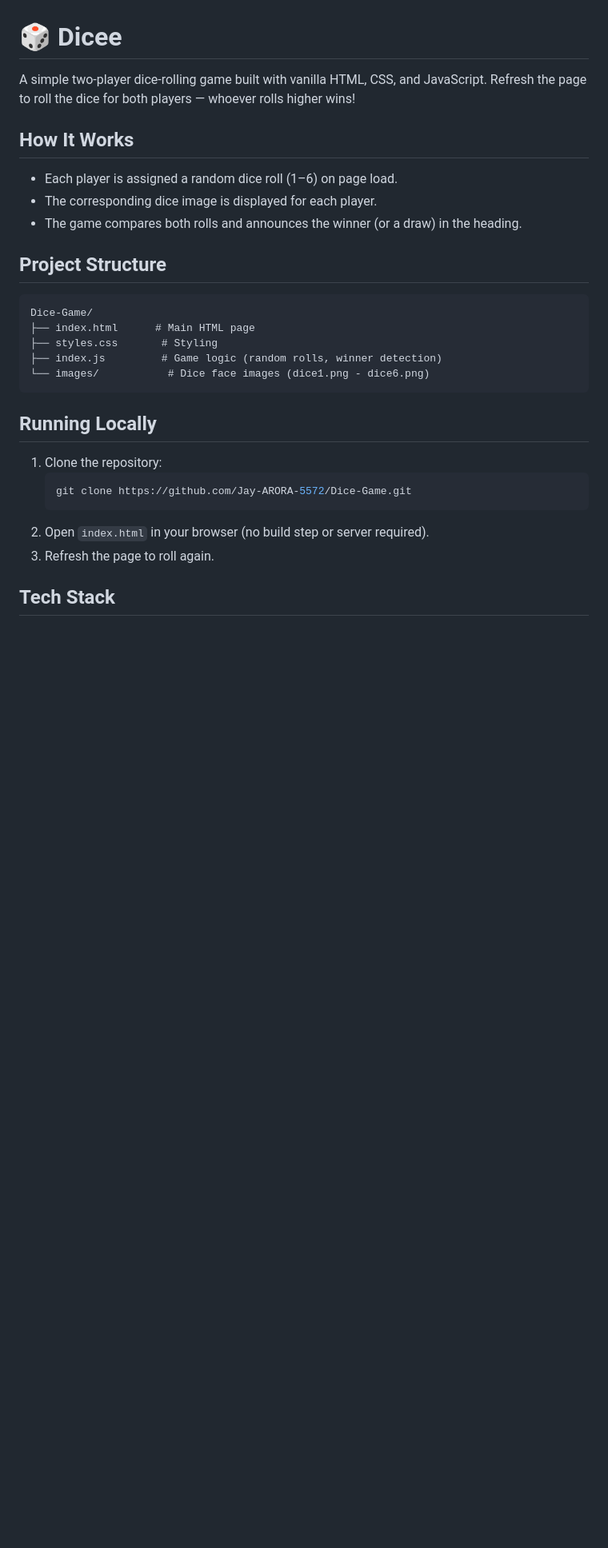
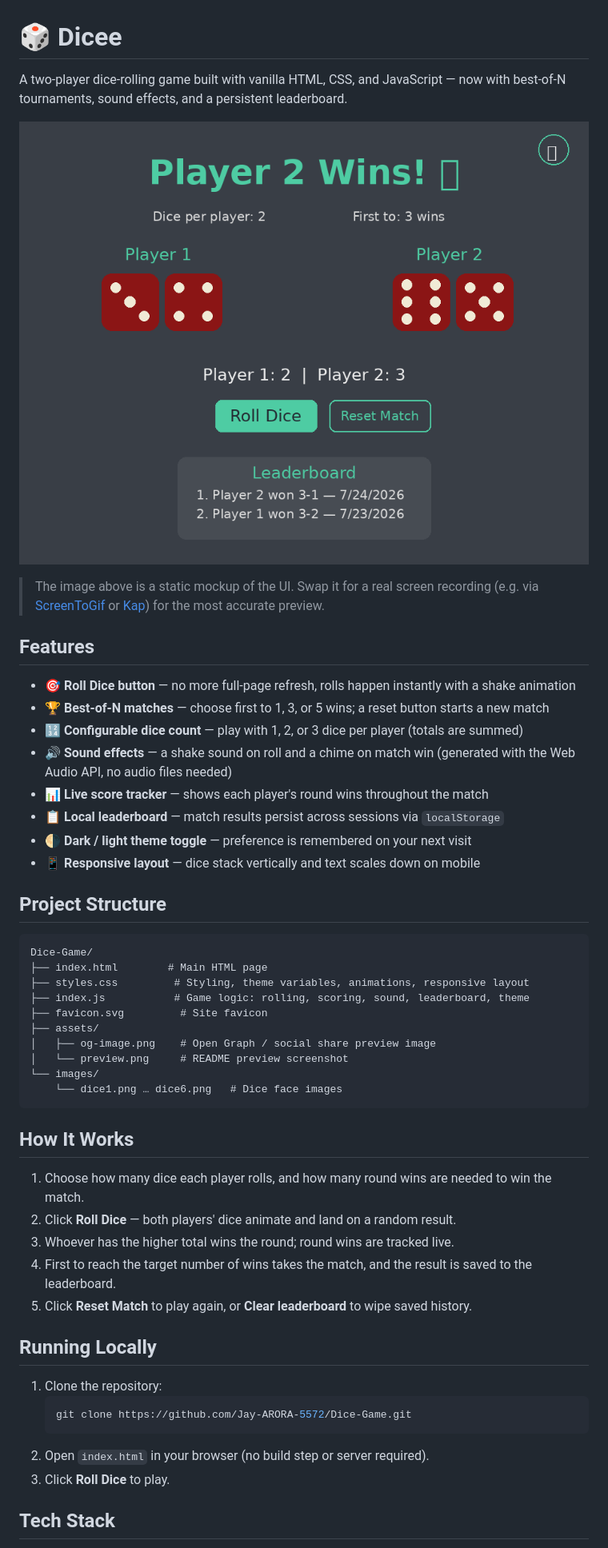
Before and after one commit to Jay-ARORA-5572/Dice-Game, a Markdown page: README.md, the part around one of its changes. Shown at 80% size. GitHub-like rendering; pictures changed too: assets/preview.png (added); blank space fills up the shorter version.

Commit message:
Add gameplay upgrades: roll button, animations, sound, best-of-N, leaderboard, theme toggle, responsive layout, favicon/OG assets

````diff
--- a/README.md
+++ b/README.md
@@ -1,22 +1,44 @@
 # 🎲 Dicee
 
-A simple two-player dice-rolling game built with vanilla HTML, CSS, and JavaScript. Refresh the page to roll the dice for both players — whoever rolls higher wins!
+A two-player dice-rolling game built with vanilla HTML, CSS, and JavaScript — now with best-of-N tournaments, sound effects, and a persistent leaderboard.
 
-## How It Works
+![Dicee preview](assets/preview.png)
 
-- Each player is assigned a random dice roll (1–6) on page load.
-- The corresponding dice image is displayed for each player.
-- The game compares both rolls and announces the winner (or a draw) in the heading.
+> The image above is a static mockup of the UI. Swap it for a real screen recording (e.g. via [ScreenToGif](https://www.screentogif.com/) or [Kap](https://getkap.co/)) for the most accurate preview.
+
+## Features
+
+- 🎯 **Roll Dice button** — no more full-page refresh, rolls happen instantly with a shake animation
+- 🏆 **Best-of-N matches** — choose first to 1, 3, or 5 wins; a reset button starts a new match
+- 🔢 **Configurable dice count** — play with 1, 2, or 3 dice per player (totals are summed)
+- 🔊 **Sound effects** — a shake sound on roll and a chime on match win (generated with the Web Audio API, no audio files needed)
+- 📊 **Live score tracker** — shows each player's round wins throughout the match
+- 📋 **Local leaderboard** — match results persist across sessions via `localStorage`
+- 🌗 **Dark / light theme toggle** — preference is remembered on your next visit
+- 📱 **Responsive layout** — dice stack vertically and text scales down on mobile
 
 ## Project Structure
 
 ```
 Dice-Game/
-├── index.html      # Main HTML page
-├── styles.css       # Styling
-├── index.js         # Game logic (random rolls, winner detection)
-└── images/           # Dice face images (dice1.png - dice6.png)
+├── index.html        # Main HTML page
+├── styles.css         # Styling, theme variables, animations, responsive layout
+├── index.js           # Game logic: rolling, scoring, sound, leaderboard, theme
+├── favicon.svg         # Site favicon
+├── assets/
+│   ├── og-image.png    # Open Graph / social share preview image
+│   └── preview.png     # README preview screenshot
+└── images/
+    └── dice1.png … dice6.png   # Dice face images
 ```
+
+## How It Works
+
+1. Choose how many dice each player rolls, and how many round wins are needed to win the match.
+2. Click **Roll Dice** — both players' dice animate and land on a random result.
+3. Whoever has the higher total wins the round; round wins are tracked live.
+4. First to reach the target number of wins takes the match, and the result is saved to the leaderboard.
+5. Click **Reset Match** to play again, or **Clear leaderboard** to wipe saved history.
 
 ## Running Locally
 
@@ -25,7 +47,7 @@ Dice-Game/
    git clone https://github.com/Jay-ARORA-5572/Dice-Game.git
    ```
 2. Open `index.html` in your browser (no build step or server required).
-3. Refresh the page to roll again.
+3. Click **Roll Dice** to play.
 
 ## Tech Stack
 
````
Also changed, not shown: other parts of README.md (+2 -2 lines), assets/og-image.png (added), 4 other files.
